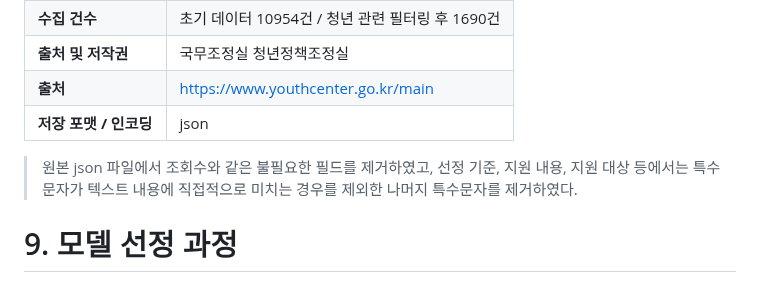
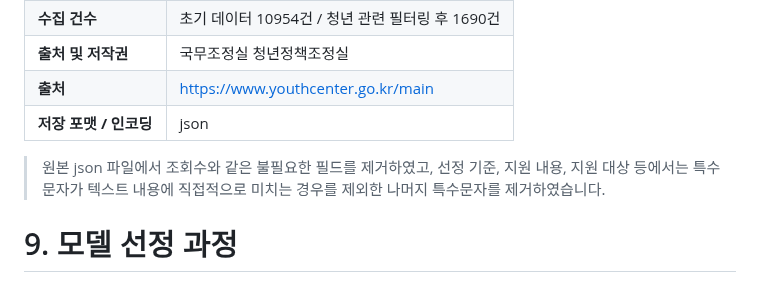
Before and after one commit to SKNETWORKS-FAMILY-AICAMP/SKN24-FINAL-2Team, a Markdown page: README.md, the part around the change. Rendered like a GitHub page.

```diff
--- a/README.md
+++ b/README.md
@@ -125,7 +125,7 @@ https://docs.google.com/spreadsheets/d/1opU1mVYwNAtQ2xCDJ8987yVDSA7gmTgXsWlMCGEG
 | **출처** | https://www.youthcenter.go.kr/main |
 | **저장 포맷 / 인코딩** | json |
 
-> 원본 json 파일에서 조회수와 같은 불필요한 필드를 제거하였고, 선정 기준, 지원 내용, 지원 대상 등에서는 특수문자가 텍스트 내용에 직접적으로 미치는 경우를 제외한 나머지 특수문자를 제거하였다.
+> 원본 json 파일에서 조회수와 같은 불필요한 필드를 제거하였고, 선정 기준, 지원 내용, 지원 대상 등에서는 특수문자가 텍스트 내용에 직접적으로 미치는 경우를 제외한 나머지 특수문자를 제거하였습니다.
 
 # 9. 모델 선정 과정
 > **BAAI/bge-m3 vs jhgan/ko-sroberta-multitask**
```
